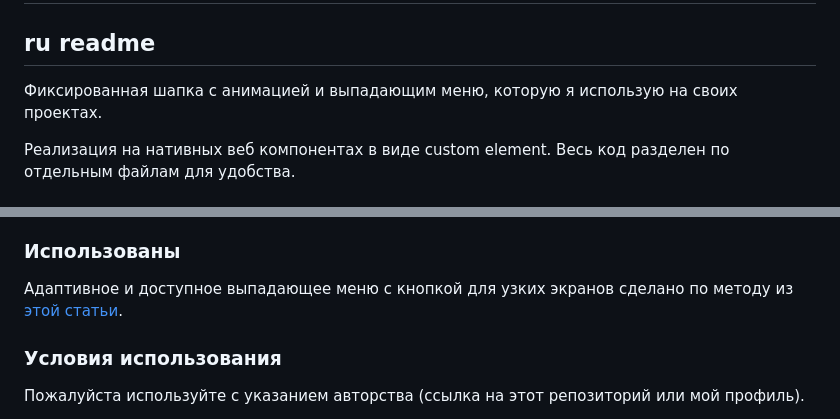
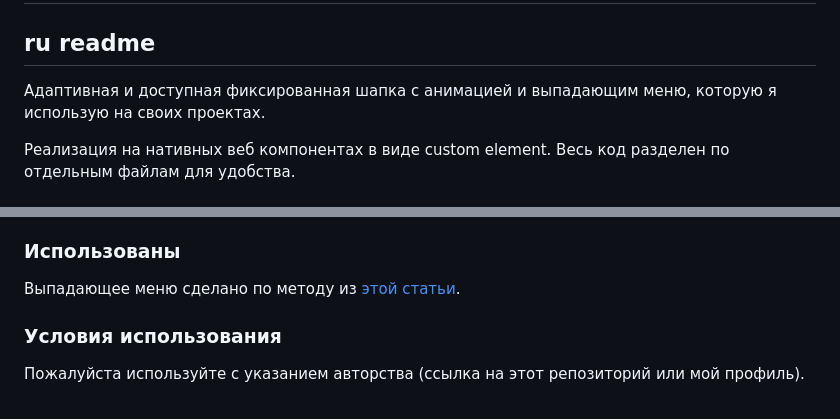
Before and after one commit to Vallek/vallek-custom-header, a Markdown page: README.md, 2 parts joined by grey strips. Rendered like a GitHub page.

Commit message:
дополнил

```diff
--- a/README.md
+++ b/README.md
@@ -2,7 +2,7 @@
 
 ## ru readme
 
-Фиксированная шапка с анимацией и выпадающим меню, которую я использую на своих проектах.
+Адаптивная и доступная фиксированная шапка с анимацией и выпадающим меню, которую я использую на своих проектах.
 
 Реализация на нативных веб компонентах в виде custom element. Весь код разделен по отдельным файлам для удобства.
 
@@ -59,7 +59,7 @@ customElements.define('vallek-header', vallekHeader);
 2. Описания в атрибуты alt и aria-label для доступности
 
 ### Использованы
-Адаптивное и доступное выпадающее меню с кнопкой для узких экранов сделано по методу из [этой статьи](https://www.pausly.app/blog/accessible-hamburger-buttons-without-javascript).
+Выпадающее меню сделано по методу из [этой статьи](https://www.pausly.app/blog/accessible-hamburger-buttons-without-javascript).
 
 ### Условия использования
 Пожалуйста используйте с указанием авторства (ссылка на этот репозиторий или мой профиль).
```
